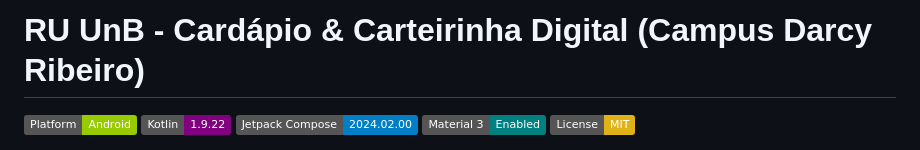
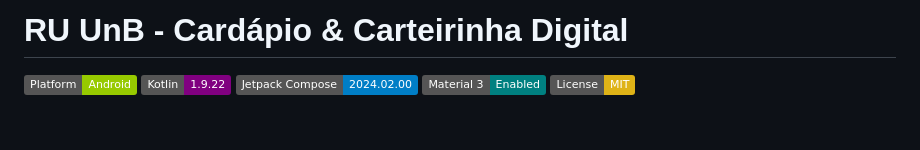
Before and after one commit to Cl0udShifter/ru-unb-cardapio, a Markdown page: README.md, the part around the change. Drawn GitHub-style; badges without logos; blank space fills up the shorter version.

```diff
--- a/README.md
+++ b/README.md
@@ -1,4 +1,4 @@
-# RU UnB - Cardápio & Carteirinha Digital (Campus Darcy Ribeiro)
+# RU UnB - Cardápio & Carteirinha Digital
 
 [![Platform](https://img.shields.io/badge/Platform-Android-green.svg)](https://www.android.com/)
 [![Kotlin](https://img.shields.io/badge/Kotlin-1.9.22-purple.svg)](https://kotlinlang.org/)
```
